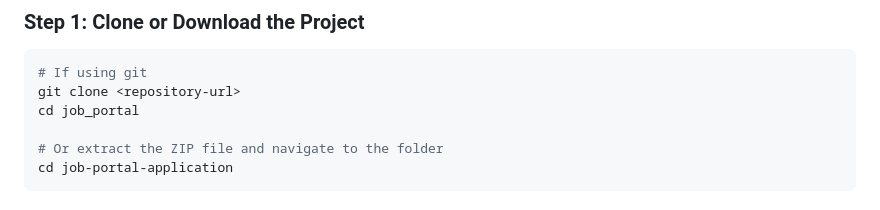
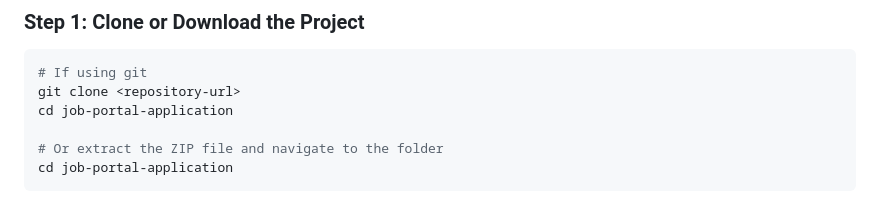
Before and after one commit to sumitkumar7060/Job-portal-application, a Markdown page: README.md, the part around the change. Rendered like a GitHub page.

````diff
--- a/README.md
+++ b/README.md
@@ -90,7 +90,7 @@ job_portal/
 ```bash
 # If using git
 git clone <repository-url>
-cd job_portal
+cd job-portal-application
 
 # Or extract the ZIP file and navigate to the folder
 cd job-portal-application
````
